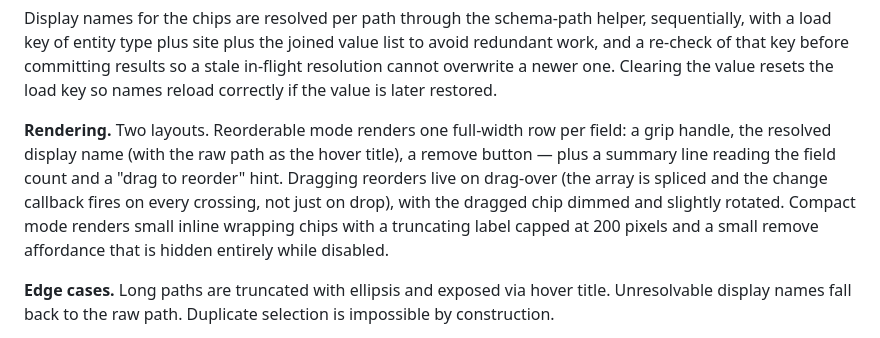
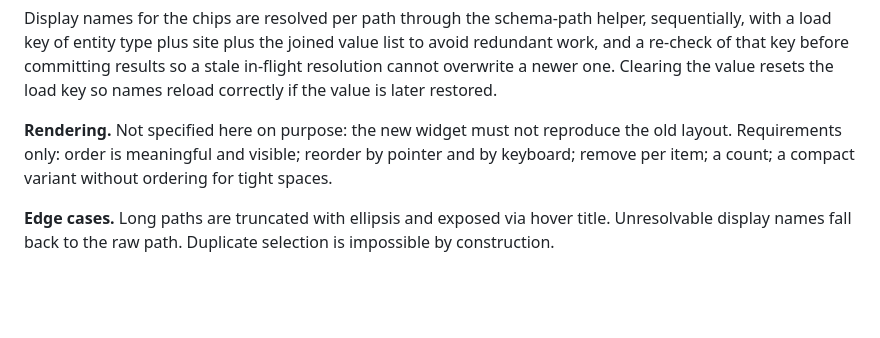
Before and after one commit to ksallee/sg-widgets, a Markdown page: docs/specs/legacy-component-spec.md, the part around the change. Rendered like a GitHub page; blank space fills up the shorter version.

Commit message:
spec: drop the old column list rendering details

```diff
--- a/docs/specs/legacy-component-spec.md
+++ b/docs/specs/legacy-component-spec.md
@@ -282,7 +282,7 @@ It does not forward the path-hide patterns, the synthetic computed fields, or th
 
 Display names for the chips are resolved per path through the schema-path helper, sequentially, with a load key of entity type plus site plus the joined value list to avoid redundant work, and a re-check of that key before committing results so a stale in-flight resolution cannot overwrite a newer one. Clearing the value resets the load key so names reload correctly if the value is later restored.
 
-**Rendering.** Two layouts. Reorderable mode renders one full-width row per field: a grip handle, the resolved display name (with the raw path as the hover title), a remove button — plus a summary line reading the field count and a "drag to reorder" hint. Dragging reorders live on drag-over (the array is spliced and the change callback fires on every crossing, not just on drop), with the dragged chip dimmed and slightly rotated. Compact mode renders small inline wrapping chips with a truncating label capped at 200 pixels and a small remove affordance that is hidden entirely while disabled.
+**Rendering.** Not specified here on purpose: the new widget must not reproduce the old layout. Requirements only: order is meaningful and visible; reorder by pointer and by keyboard; remove per item; a count; a compact variant without ordering for tight spaces.
 
 **Edge cases.** Long paths are truncated with ellipsis and exposed via hover title. Unresolvable display names fall back to the raw path. Duplicate selection is impossible by construction.
 
```
